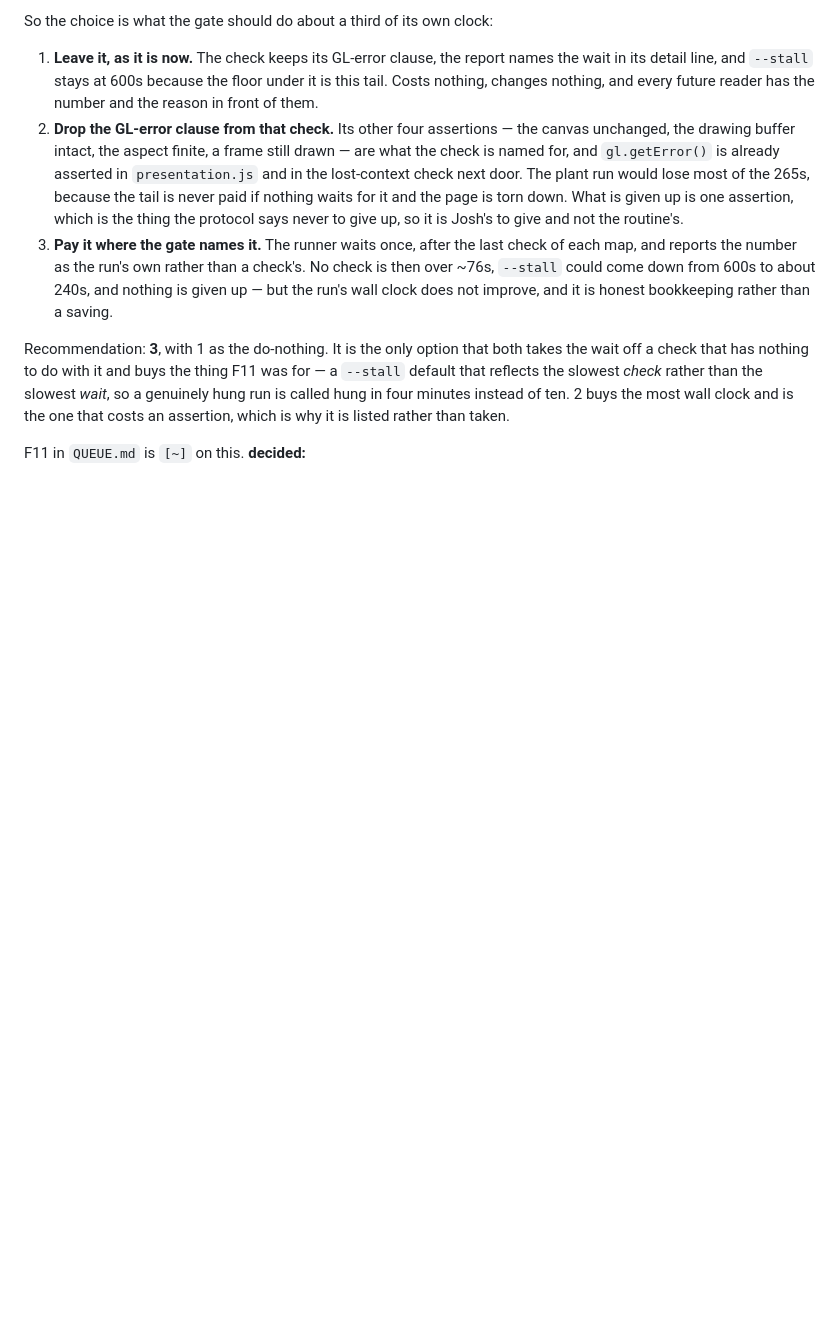
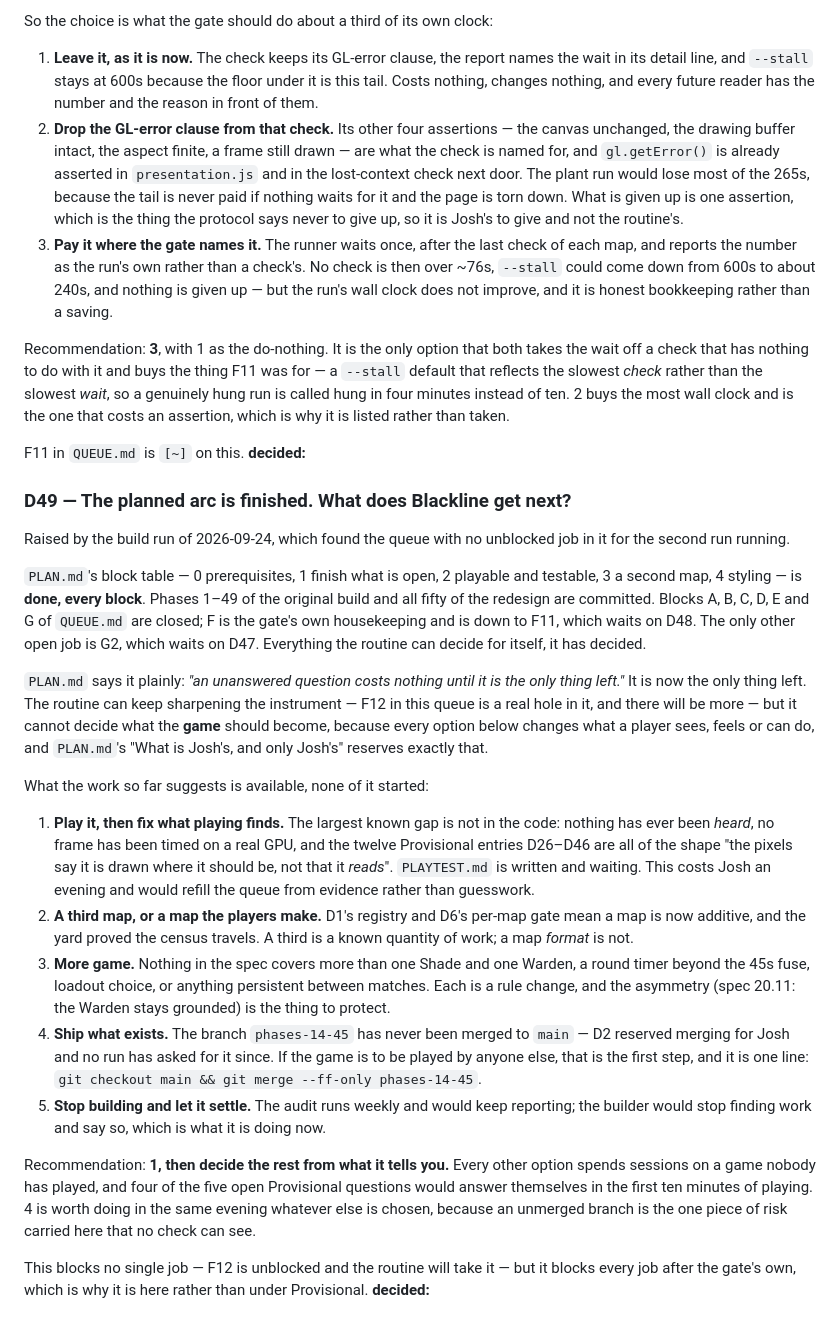
Before and after one commit to papasauce11/blackline, a Markdown page: DECISIONS.md, the part around the change. Drawn GitHub-style; blank space fills up the shorter version.

```diff
--- a/DECISIONS.md
+++ b/DECISIONS.md
@@ -1339,3 +1339,57 @@ costs an assertion, which is why it is listed rather than taken.
 
 F11 in `QUEUE.md` is `[~]` on this.
 **decided:**
+
+### D49 — The planned arc is finished. What does Blackline get next?
+Raised by the build run of 2026-09-24, which found the queue with no
+unblocked job in it for the second run running.
+
+`PLAN.md`'s block table — 0 prerequisites, 1 finish what is open, 2 playable
+and testable, 3 a second map, 4 styling — is **done, every block**. Phases
+1–49 of the original build and all fifty of the redesign are committed.
+Blocks A, B, C, D, E and G of `QUEUE.md` are closed; F is the gate's own
+housekeeping and is down to F11, which waits on D48. The only other open job
+is G2, which waits on D47. Everything the routine can decide for itself, it
+has decided.
+
+`PLAN.md` says it plainly: *"an unanswered question costs nothing until it is
+the only thing left."* It is now the only thing left. The routine can keep
+sharpening the instrument — F12 in this queue is a real hole in it, and there
+will be more — but it cannot decide what the **game** should become, because
+every option below changes what a player sees, feels or can do, and
+`PLAN.md`'s "What is Josh's, and only Josh's" reserves exactly that.
+
+What the work so far suggests is available, none of it started:
+
+1. **Play it, then fix what playing finds.** The largest known gap is not in
+   the code: nothing has ever been *heard*, no frame has been timed on a real
+   GPU, and the twelve Provisional entries D26–D46 are all of the shape "the
+   pixels say it is drawn where it should be, not that it *reads*".
+   `PLAYTEST.md` is written and waiting. This costs Josh an evening and would
+   refill the queue from evidence rather than guesswork.
+2. **A third map, or a map the players make.** D1's registry and D6's
+   per-map gate mean a map is now additive, and the yard proved the census
+   travels. A third is a known quantity of work; a map *format* is not.
+3. **More game.** Nothing in the spec covers more than one Shade and one
+   Warden, a round timer beyond the 45s fuse, loadout choice, or anything
+   persistent between matches. Each is a rule change, and the asymmetry
+   (spec 20.11: the Warden stays grounded) is the thing to protect.
+4. **Ship what exists.** The branch `phases-14-45` has never been merged to
+   `main` — D2 reserved merging for Josh and no run has asked for it since.
+   If the game is to be played by anyone else, that is the first step, and it
+   is one line: `git checkout main && git merge --ff-only phases-14-45`.
+5. **Stop building and let it settle.** The audit runs weekly and would keep
+   reporting; the builder would stop finding work and say so, which is what
+   it is doing now.
+
+Recommendation: **1, then decide the rest from what it tells you.** Every
+other option spends sessions on a game nobody has played, and four of the
+five open Provisional questions would answer themselves in the first ten
+minutes of playing. 4 is worth doing in the same evening whatever else is
+chosen, because an unmerged branch is the one piece of risk carried here that
+no check can see.
+
+This blocks no single job — F12 is unblocked and the routine will take it —
+but it blocks every job after the gate's own, which is why it is here rather
+than under Provisional.
+**decided:**
```
Also changed, not shown: HANDOFF.md (+2 -2 lines), QUEUE.md (+37 -0 lines).
